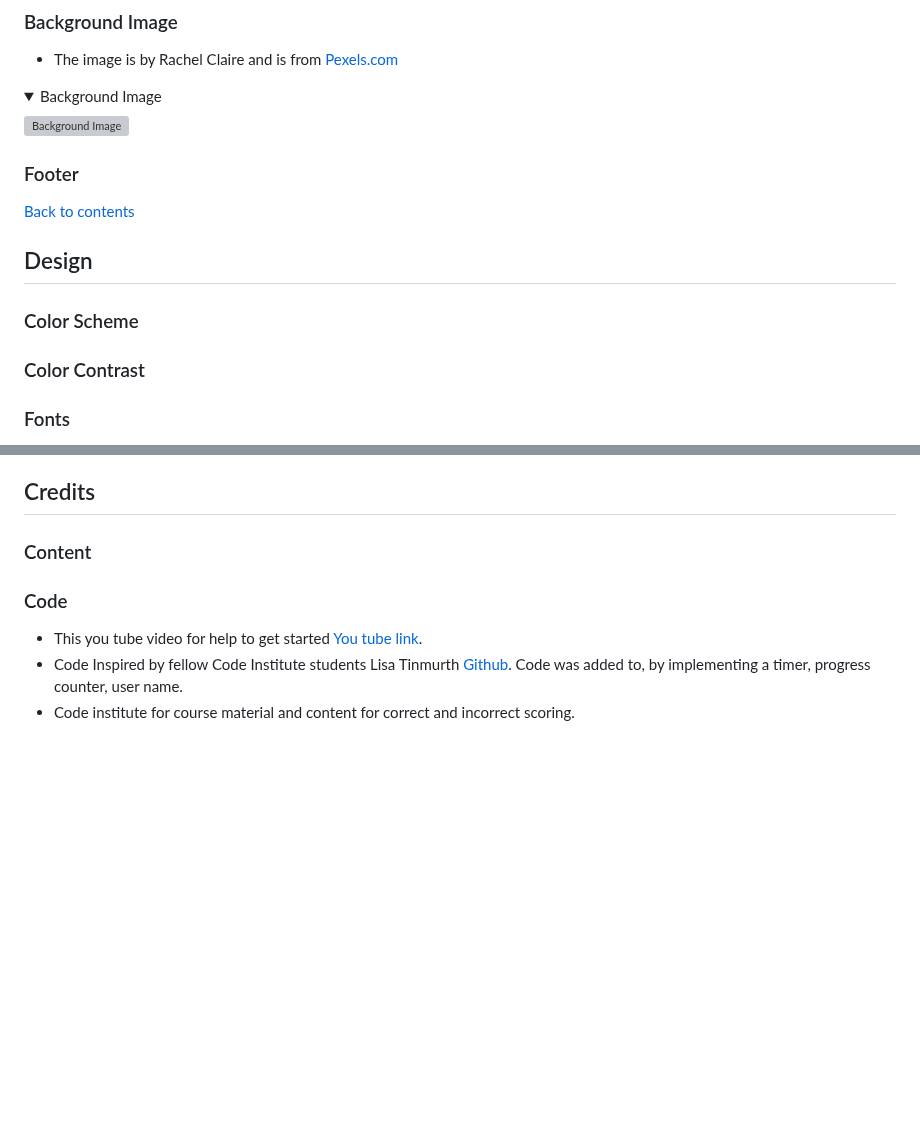
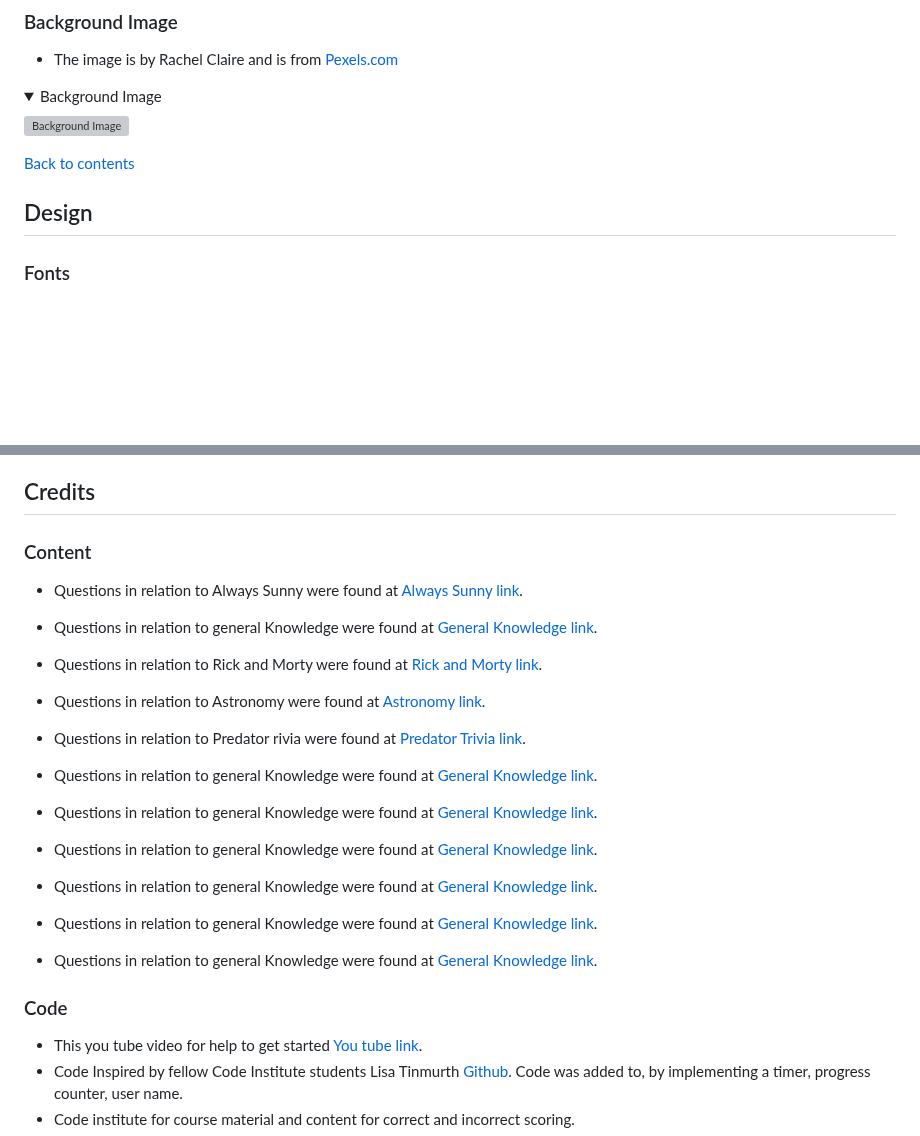
Before and after one commit to PdoyleC/PP2-Miscellaneous-Quiz, a Markdown page: README.md, 2 parts joined by grey strips. GitHub-like rendering; folded sections open; blank space fills up the shorter version; grey boxes are pictures that could not be loaded.

Commit message:
added links to quiz questions in README

```diff
--- a/README.md
+++ b/README.md
@@ -56,15 +56,9 @@ The General Quiz Of Everything is a site where people can come and test there kn
 
 </details>
 
-### Footer
-
 [Back to contents](#contents)
 
 ## Design
-
-### Color Scheme
-
-### Color Contrast
 
 ### Fonts
 
@@ -165,6 +160,28 @@ Log into Github and locate the [Github](https://pdoylec.github.io/PP2-The-Genera
 
 ### Content
 
+- Questions in relation to Always Sunny were found at [Always Sunny link](https://www.joe.ie/movies-tv/quiz-can-beat-gang-get-1520-always-sunny-philadelphia-quiz-576503).
+
+- Questions in relation to general Knowledge were found at [General Knowledge link](https://www.faber.co.uk/journal/quizzes/qi-quiz/).
+
+- Questions in relation to Rick and Morty were found at [Rick and Morty link](https://editorial.rottentomatoes.com/article/ultimate-rick-and-morty-quiz/).
+
+- Questions in relation to Astronomy were found at [Astronomy link](https://thoughtcatalog.com/january-nelson/2021/10/astronomy-trivia/).
+
+- Questions in relation to Predator rivia were found at [Predator Trivia link](https://www.usefultrivia.com/movie_trivia/predator_trivia.html).
+
+- Questions in relation to general Knowledge were found at [General Knowledge link](https://www.mentimeter.com/blog/audience-energizers/55-free-trivia-and-fun-quiz-question-templates#quiz-templates).
+
+- Questions in relation to general Knowledge were found at [General Knowledge link](https://www.cosmopolitan.com/uk/worklife/a32433256/best-hard-general-knowledge-quiz-questions/).
+
+- Questions in relation to general Knowledge were found at [General Knowledge link](http://www.freepubquiz.co.uk/ireland-quiz.html).
+
+- Questions in relation to general Knowledge were found at [General Knowledge link](https://www.beelovedcity.com/ireland-quiz).
+
+- Questions in relation to general Knowledge were found at [General Knowledge link](https://www.mylondon.news/news/zone-1-news/30-tough-pop-music-quiz-18302193).
+
+- Questions in relation to general Knowledge were found at [General Knowledge link](https://thisisgalway.ie/quiz/the-irish-music-quiz-1/).
+
 ### Code
 
 - This you tube video for help to get started [You tube link](https://www.youtube.com/watch?v=riDzcEQbX6k).
```
Also changed, not shown: other parts of README.md (+3 -2 lines).
